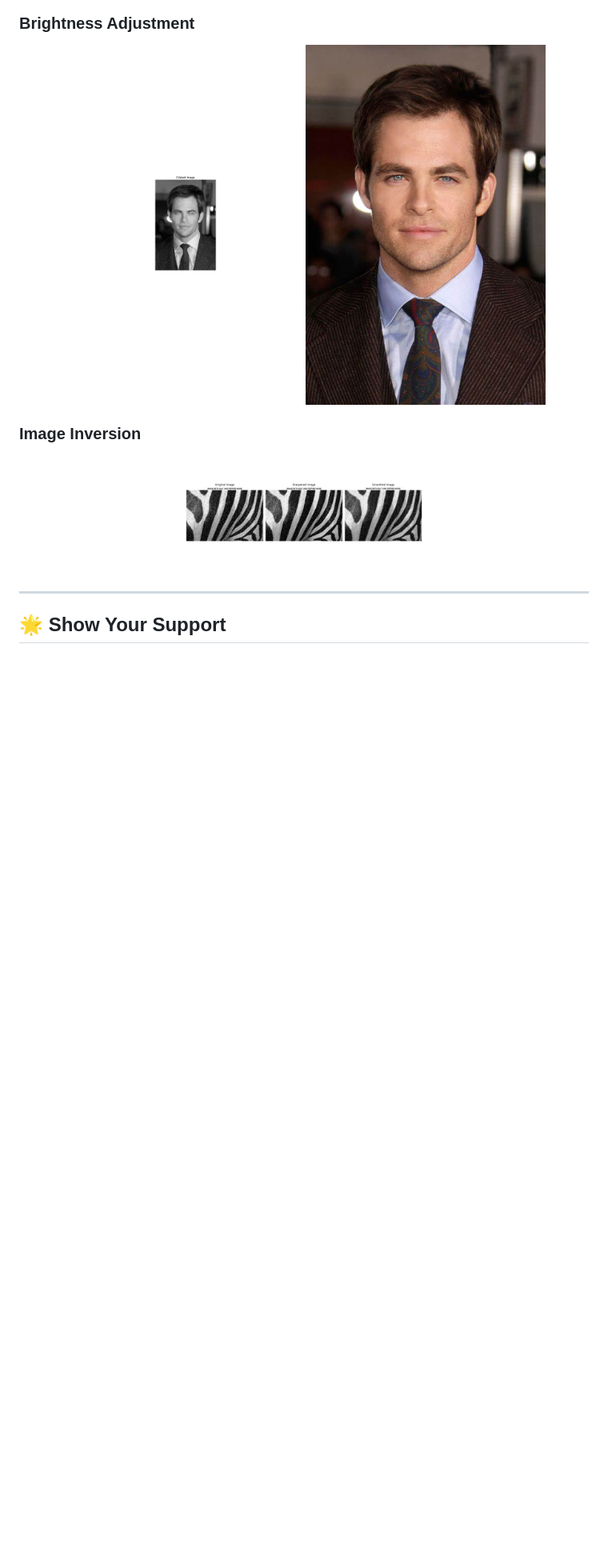
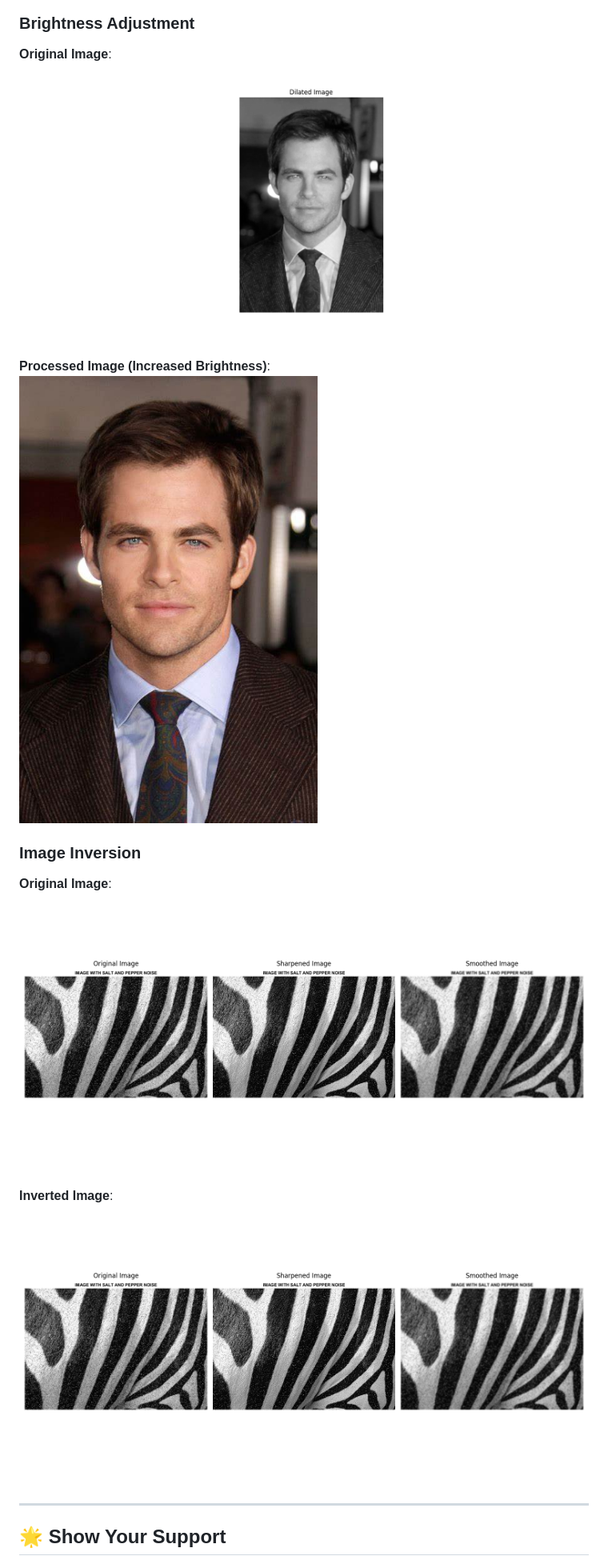
Before and after one commit to Someshdiwan/Digital-Image-Processing, a Markdown page: README.md, the part around one of its changes. Shown at 80% size. Drawn GitHub-style; blank space fills up the shorter version.

```diff
--- a/README.md
+++ b/README.md
@@ -104,14 +110,17 @@ pip install opencv-python pillow numpy matplotlib
 
 ### Brightness Adjustment
-<p align="center">
-  <img src="https://github.com/Someshdiwan/Digital-Image-Processing/blob/master/MorphologicalOutput.png" width="300">
-  <img src="https://github.com/Someshdiwan/Digital-Image-Processing/blob/master/MorphologicalInput.jpeg" width="300">
-</p>
+**Original Image**:
+![Original Image](https://github.com/Someshdiwan/Digital-Image-Processing/blob/master/MorphologicalOutput.png)
+
+**Processed Image (Increased Brightness)**:
+![Brightened Image](https://github.com/Someshdiwan/Digital-Image-Processing/blob/master/MorphologicalInput.jpeg)
 
 ### Image Inversion
-<p align="center">
-  <img src="https://github.com/Someshdiwan/Digital-Image-Processing/blob/master/Smoothing%26SharpeningImageOutput.png" width="300">
-</p>
+**Original Image**:
+![Original Image](https://github.com/Someshdiwan/Digital-Image-Processing/blob/master/Smoothing%26SharpeningImageOutput.png)
+
+**Inverted Image**:
+![Inverted Image](https://github.com/Someshdiwan/Digital-Image-Processing/blob/master/Smoothing%26SharpeningImageOutput.png)
 
 ---
 
```
Also changed, not shown: other parts of README.md (+20 -14 lines).
